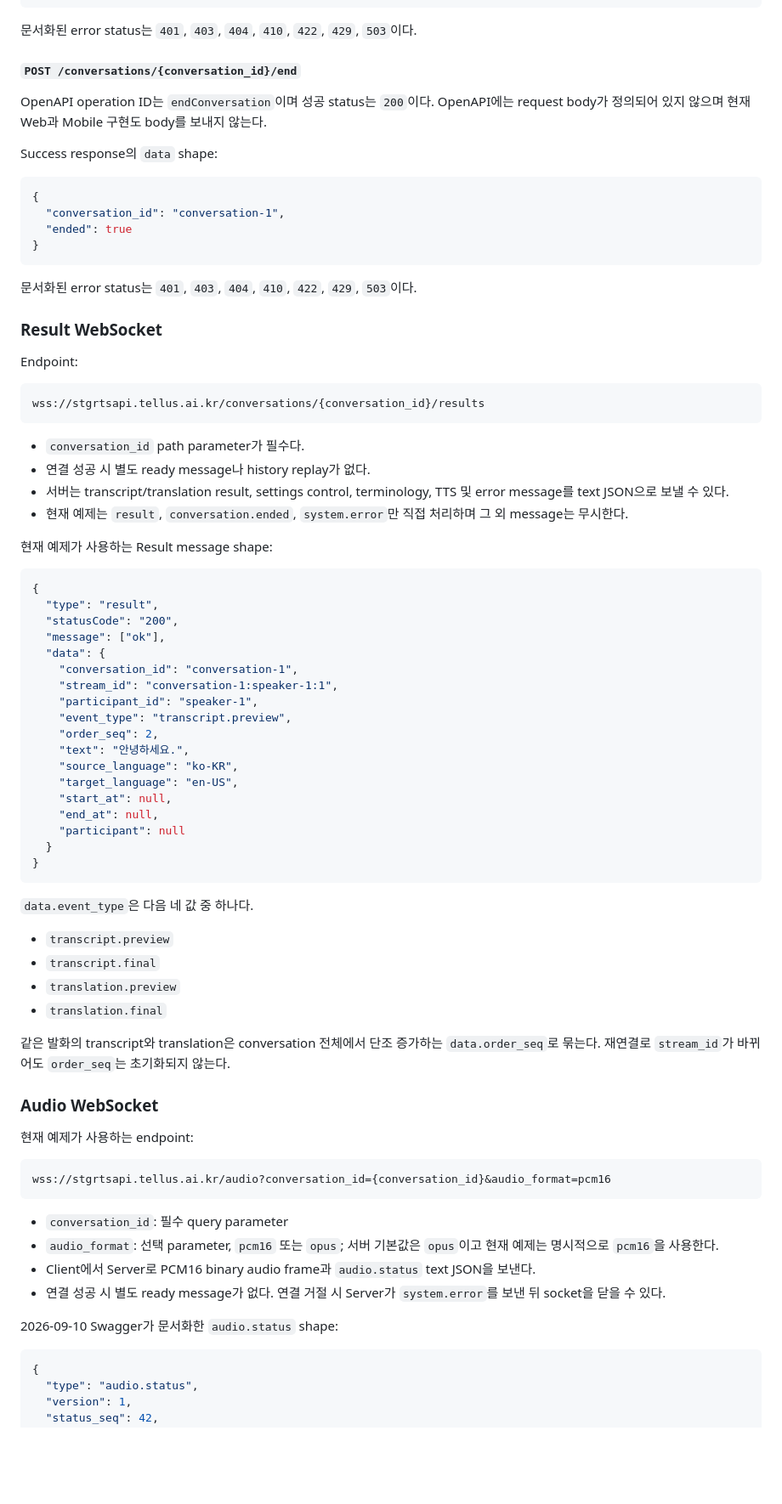
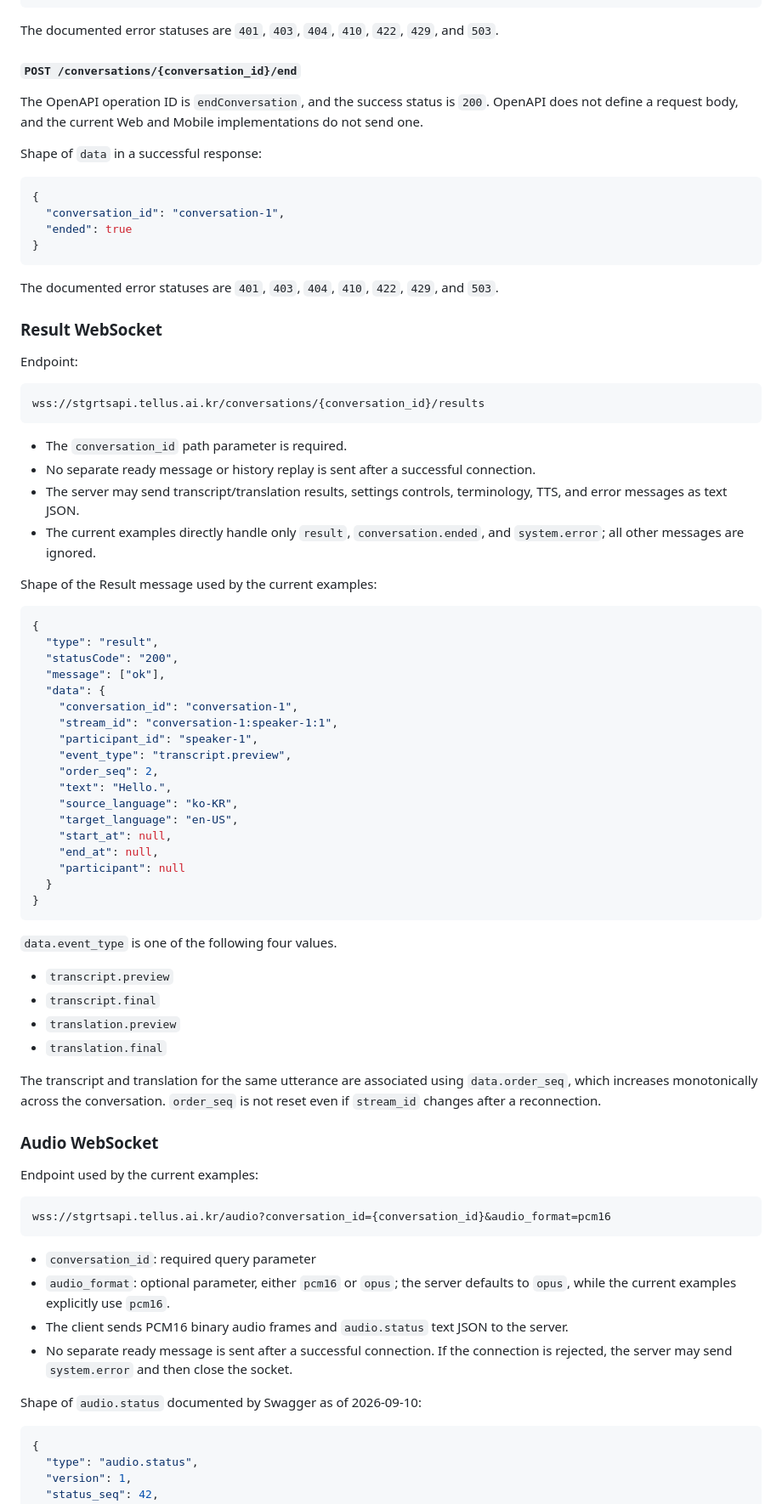
Before and after one commit to tellus-ai/Tellus-realtime-translate-example, a Markdown page: README.md, the part around one of its changes. Shown at 85% size. GitHub-like rendering; blank space fills up the shorter version.

````diff
--- a/README.md
+++ b/README.md
@@ -130,14 +134,16 @@ Success response의 `data` shape:
 }
 ```
 
-문서화된 error status는 `401`, `403`, `404`, `410`, `422`, `429`, `503`이다.
+The documented error statuses are `401`, `403`, `404`, `410`, `422`, `429`, and
+`503`.
 
 #### `POST /conversations/{conversation_id}/end`
 
-OpenAPI operation ID는 `endConversation`이며 성공 status는 `200`이다. OpenAPI에는
-request body가 정의되어 있지 않으며 현재 Web과 Mobile 구현도 body를 보내지 않는다.
+The OpenAPI operation ID is `endConversation`, and the success status is `200`.
+OpenAPI does not define a request body, and the current Web and Mobile
+implementations do not send one.
 
-Success response의 `data` shape:
+Shape of `data` in a successful response:
 
 ```json
 {
@@ -146,7 +152,8 @@ Success response의 `data` shape:
 }
 ```
 
-문서화된 error status는 `401`, `403`, `404`, `410`, `422`, `429`, `503`이다.
+The documented error statuses are `401`, `403`, `404`, `410`, `422`, `429`, and
+`503`.
 
 ### Result WebSocket
 
@@ -156,14 +163,14 @@ Endpoint:
 wss://stgrtsapi.tellus.ai.kr/conversations/{conversation_id}/results
 ```
 
-- `conversation_id` path parameter가 필수다.
-- 연결 성공 시 별도 ready message나 history replay가 없다.
-- 서버는 transcript/translation result, settings control, terminology, TTS 및 error
-  message를 text JSON으로 보낼 수 있다.
-- 현재 예제는 `result`, `conversation.ended`, `system.error`만 직접 처리하며 그 외
-  message는 무시한다.
+- The `conversation_id` path parameter is required.
+- No separate ready message or history replay is sent after a successful connection.
+- The server may send transcript/translation results, settings controls,
+  terminology, TTS, and error messages as text JSON.
+- The current examples directly handle only `result`, `conversation.ended`, and
+  `system.error`; all other messages are ignored.
 
-현재 예제가 사용하는 Result message shape:
+Shape of the Result message used by the current examples:
 
 ```json
 {
@@ -176,7 +183,7 @@ wss://stgrtsapi.tellus.ai.kr/conversations/{conversation_id}/results
     "participant_id": "speaker-1",
     "event_type": "transcript.preview",
     "order_seq": 2,
-    "text": "안녕하세요.",
+    "text": "Hello.",
     "source_language": "ko-KR",
     "target_language": "en-US",
     "start_at": null,
@@ -186,33 +193,35 @@ wss://stgrtsapi.tellus.ai.kr/conversations/{conversation_id}/results
 }
 ```
 
-`data.event_type`은 다음 네 값 중 하나다.
+`data.event_type` is one of the following four values.
 
 - `transcript.preview`
 - `transcript.final`
 - `translation.preview`
 - `translation.final`
 
-같은 발화의 transcript와 translation은 conversation 전체에서 단조 증가하는
-`data.order_seq`로 묶는다. 재연결로 `stream_id`가 바뀌어도 `order_seq`는 초기화되지
-않는다.
+The transcript and translation for the same utterance are associated using
+`data.order_seq`, which increases monotonically across the conversation.
+`order_seq` is not reset even if `stream_id` changes after a reconnection.
 
 ### Audio WebSocket
 
-현재 예제가 사용하는 endpoint:
+Endpoint used by the current examples:
 
 ```text
 wss://stgrtsapi.tellus.ai.kr/audio?conversation_id={conversation_id}&audio_format=pcm16
 ```
 
-- `conversation_id`: 필수 query parameter
-- `audio_format`: 선택 parameter, `pcm16` 또는 `opus`; 서버 기본값은 `opus`이고
-  현재 예제는 명시적으로 `pcm16`을 사용한다.
-- Client에서 Server로 PCM16 binary audio frame과 `audio.status` text JSON을 보낸다.
-- 연결 성공 시 별도 ready message가 없다. 연결 거절 시 Server가 `system.error`를
-  보낸 뒤 socket을 닫을 수 있다.
+- `conversation_id`: required query parameter
+- `audio_format`: optional parameter, either `pcm16` or `opus`; the server
+  defaults to `opus`, while the current examples explicitly use `pcm16`.
+- The client sends PCM16 binary audio frames and `audio.status` text JSON to the
+  server.
+- No separate ready message is sent after a successful connection. If the
+  connection is rejected, the server may send `system.error` and then close the
+  socket.
 
-2026-09-10 Swagger가 문서화한 `audio.status` shape:
+Shape of `audio.status` documented by Swagger as of 2026-09-10:
 
 ```json
 {
````
Also changed, not shown: other parts of README.md (+54 -46 lines).
